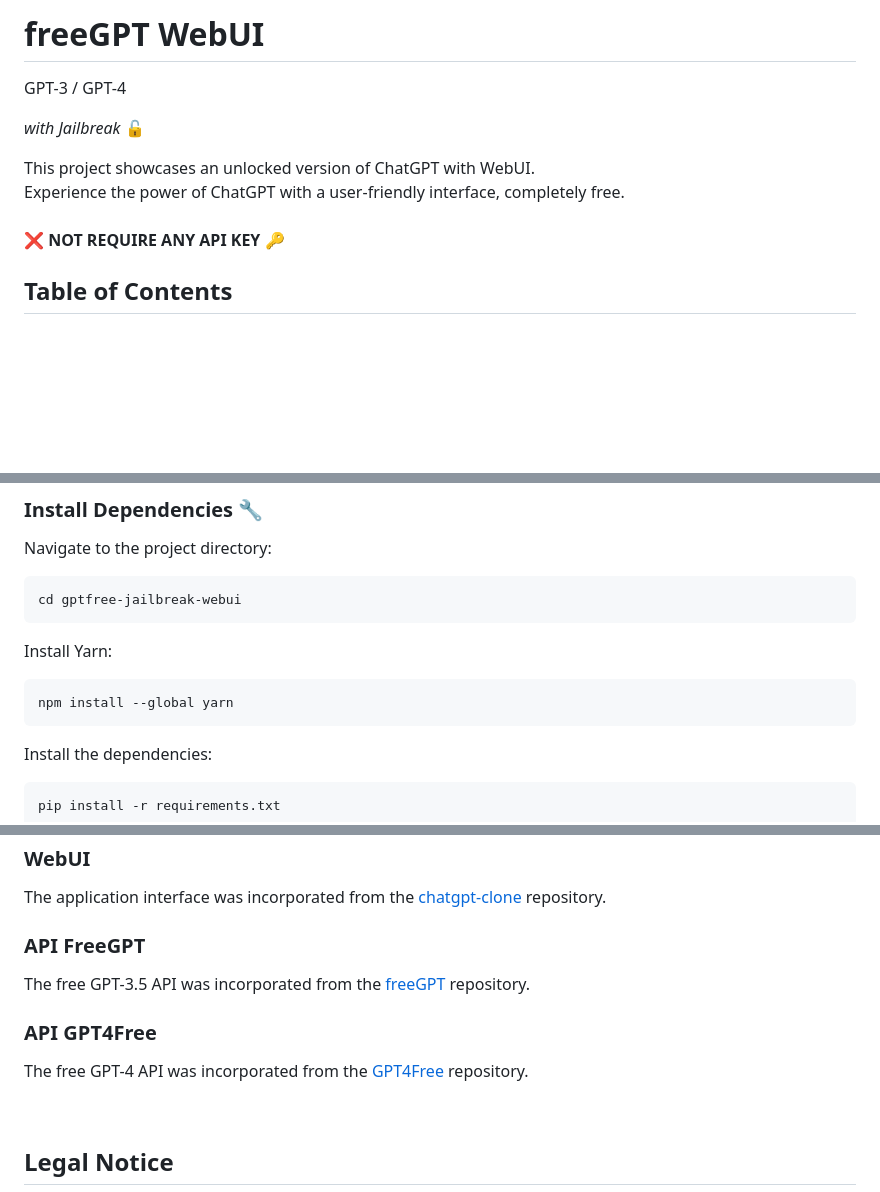
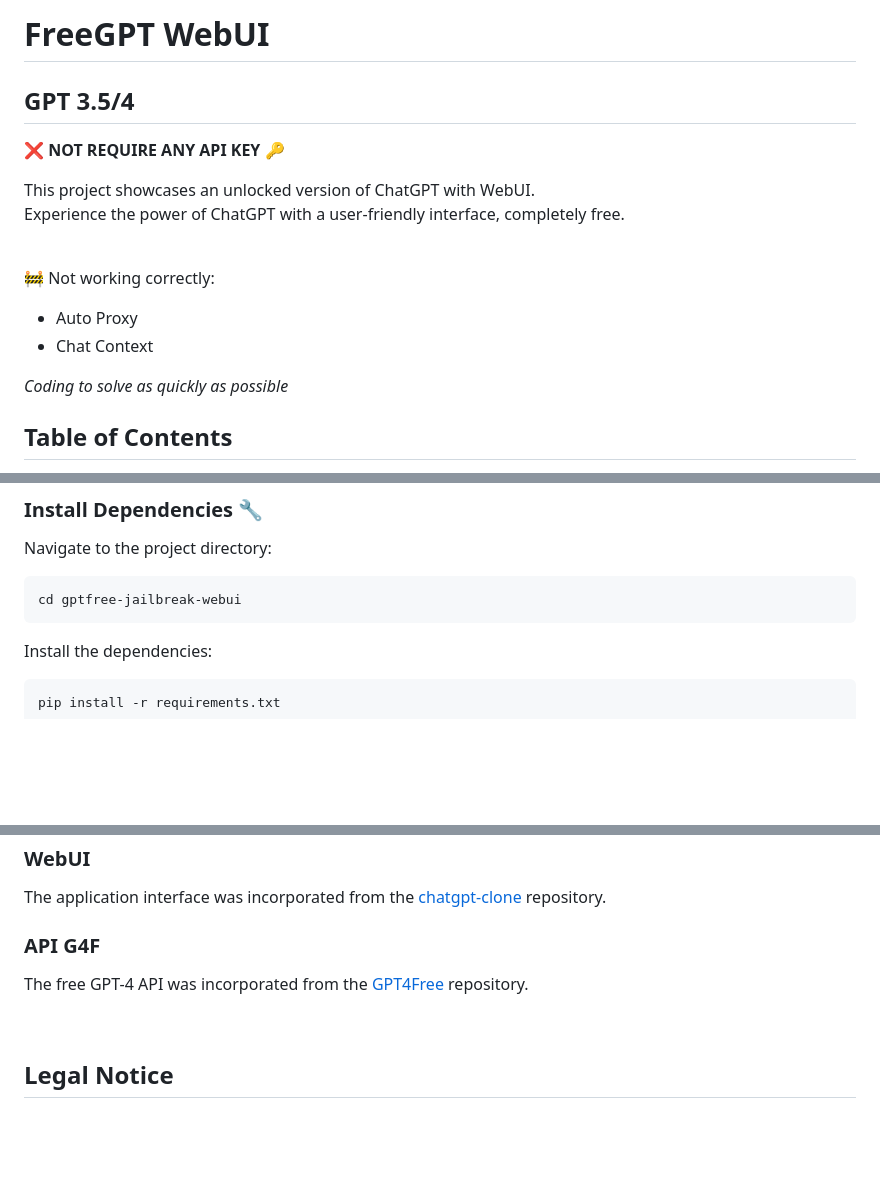
Before and after one commit to ramon-victor/freegpt-webui, a Markdown page: README.md, 3 parts joined by grey strips. Rendered like a GitHub page; blank space fills up the shorter version.

````diff
--- a/README.md
+++ b/README.md
@@ -1,11 +1,16 @@
-# freeGPT WebUI
- GPT-3 / GPT-4
+# FreeGPT WebUI
+## GPT 3.5/4
 
-_with Jailbreak_   :unlock:
+❌ <strong>NOT REQUIRE ANY API KEY</strong> 🔑
 
 This project showcases an unlocked version of ChatGPT with WebUI. <br>
 Experience the power of ChatGPT with a user-friendly interface, completely free. <br> <br>
-❌ <strong>NOT REQUIRE ANY API KEY</strong> 🔑
+
+🚧 Not working correctly:
+- Auto Proxy
+- Chat Context
+
+_Coding to solve as quickly as possible_
 
 ## Table of Contents
 - [To-Do List](#to-do-list-%EF%B8%8F)
@@ -51,11 +56,6 @@ git clone https://github.com/ramonvc/gptfree-jailbreak-webui.git
 Navigate to the project directory:
 ```
 cd gptfree-jailbreak-webui
-```
-
-Install Yarn:
-```
-npm install --global yarn
 ```
 
 Install the dependencies:
@@ -127,11 +127,8 @@ I highly recommend visiting and supporting both projects.
 ### WebUI
 The application interface was incorporated from the [chatgpt-clone](https://github.com/xtekky/chatgpt-clone) repository.
 
-### API FreeGPT
-The free GPT-3.5 API was incorporated from the [freeGPT](https://github.com/Ruu3f/freeGPT) repository.
-
-### API GPT4Free
-The free GPT-4 API was incorporated from the [GPT4Free](https://github.com/xiangsx/gpt4free-ts) repository.
+### API G4F
+The free GPT-4 API was incorporated from the [GPT4Free](https://github.com/xtekky/gpt4free) repository.
 
 <br>
 
````
Also changed, not shown: other parts of README.md (+1 -1 lines).
